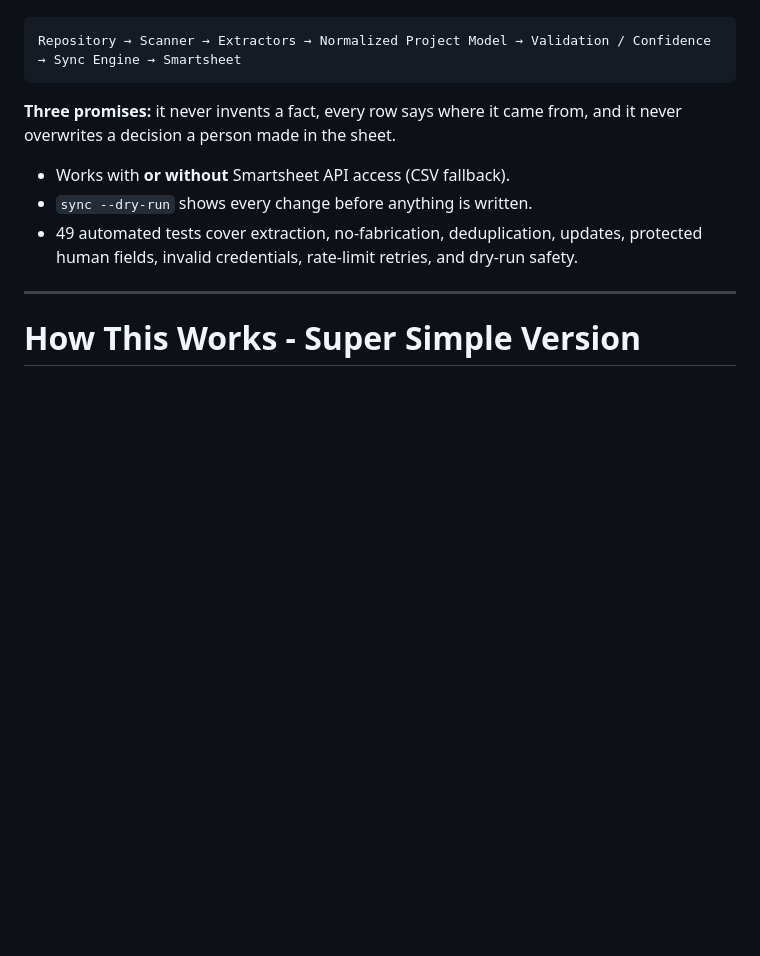
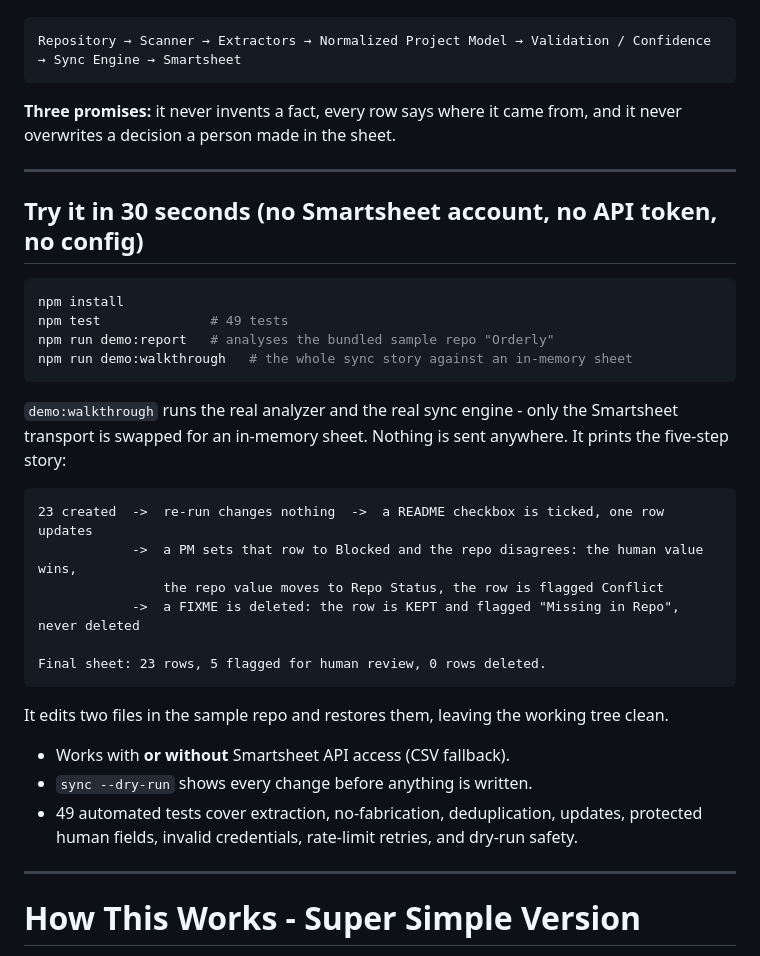
Before and after one commit to Greenmuse123/repo-smartsheet-intel, a Markdown page: README.md, the part around the change. GitHub-like rendering; blank space fills up the shorter version.

Commit message:
docs: lead with a zero-setup 30-second quick start (demo scripts were undocumented)

````diff
--- a/README.md
+++ b/README.md
@@ -7,6 +7,31 @@ Repository → Scanner → Extractors → Normalized Project Model → Validatio
 ```
 
 **Three promises:** it never invents a fact, every row says where it came from, and it never overwrites a decision a person made in the sheet.
+
+---
+
+## Try it in 30 seconds (no Smartsheet account, no API token, no config)
+
+```bash
+npm install
+npm test              # 49 tests
+npm run demo:report   # analyses the bundled sample repo "Orderly"
+npm run demo:walkthrough   # the whole sync story against an in-memory sheet
+```
+
+`demo:walkthrough` runs the real analyzer and the real sync engine - only the Smartsheet transport
+is swapped for an in-memory sheet. Nothing is sent anywhere. It prints the five-step story:
+
+```
+23 created  ->  re-run changes nothing  ->  a README checkbox is ticked, one row updates
+            ->  a PM sets that row to Blocked and the repo disagrees: the human value wins,
+                the repo value moves to Repo Status, the row is flagged Conflict
+            ->  a FIXME is deleted: the row is KEPT and flagged "Missing in Repo", never deleted
+
+Final sheet: 23 rows, 5 flagged for human review, 0 rows deleted.
+```
+
+It edits two files in the sample repo and restores them, leaving the working tree clean.
 
 - Works with **or without** Smartsheet API access (CSV fallback).
 - `sync --dry-run` shows every change before anything is written.
````
